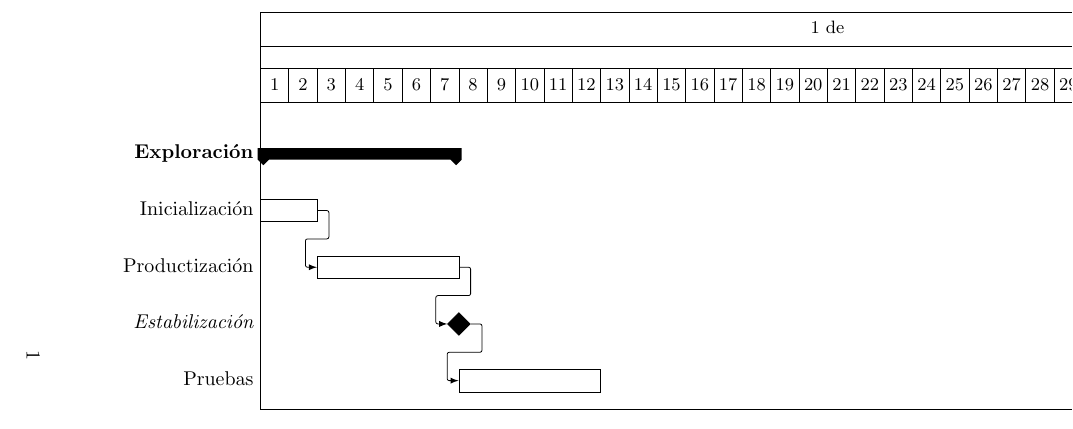
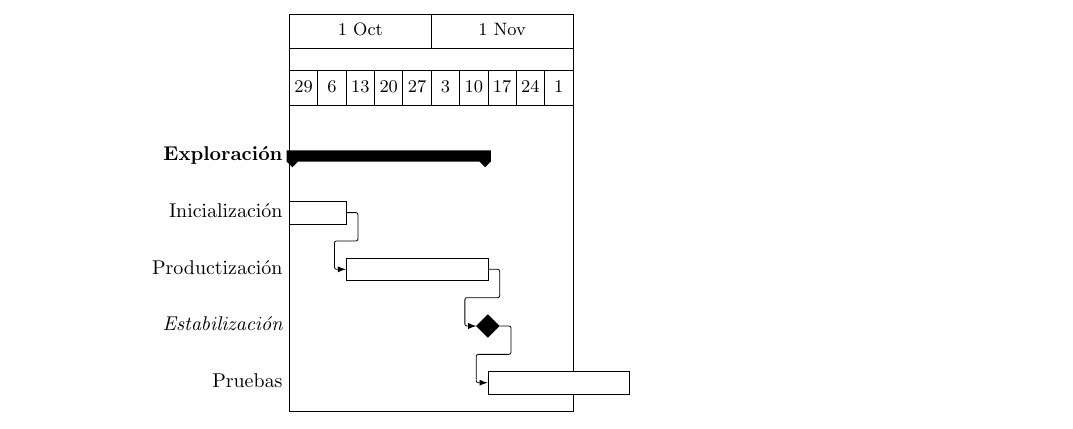
Before and after one commit to sergioromecin/latexresource, a LaTeX document (gantt.tex): part of the page, cut at the place of the change. Compiled offline with pdfLaTeX.

Commit message:
se add gantt

```diff
--- a/gantt.tex
+++ b/gantt.tex
@@ -4,8 +5,10 @@
 \begin{document}
-\begin{landscape}
-\begin{ganttchart}{1}{40}
-  \gantttitle{1 de}{40} \\
-  \gantttitlelist{1,...,40}{1} \\
+%\begin{landscape}
+\begin{ganttchart}{1}{10}
+  \gantttitle{1 Oct}{5}
+  \gantttitle{1 Nov}{5} \\
+  \gantttitlelist{29,6,13,20,27}{1}
+  \gantttitlelist{3,10,17,24,1}{1}\\
   \ganttgroup{Exploraci\'on}{1}{7} \\
   \ganttbar{Inicializaci\'on}{1}{2} \\
   \ganttlinkedbar{Productizaci\'on}{3}{7} \ganttnewline
```
Also changed, not shown: gantt.tex (5 more changed lines).
